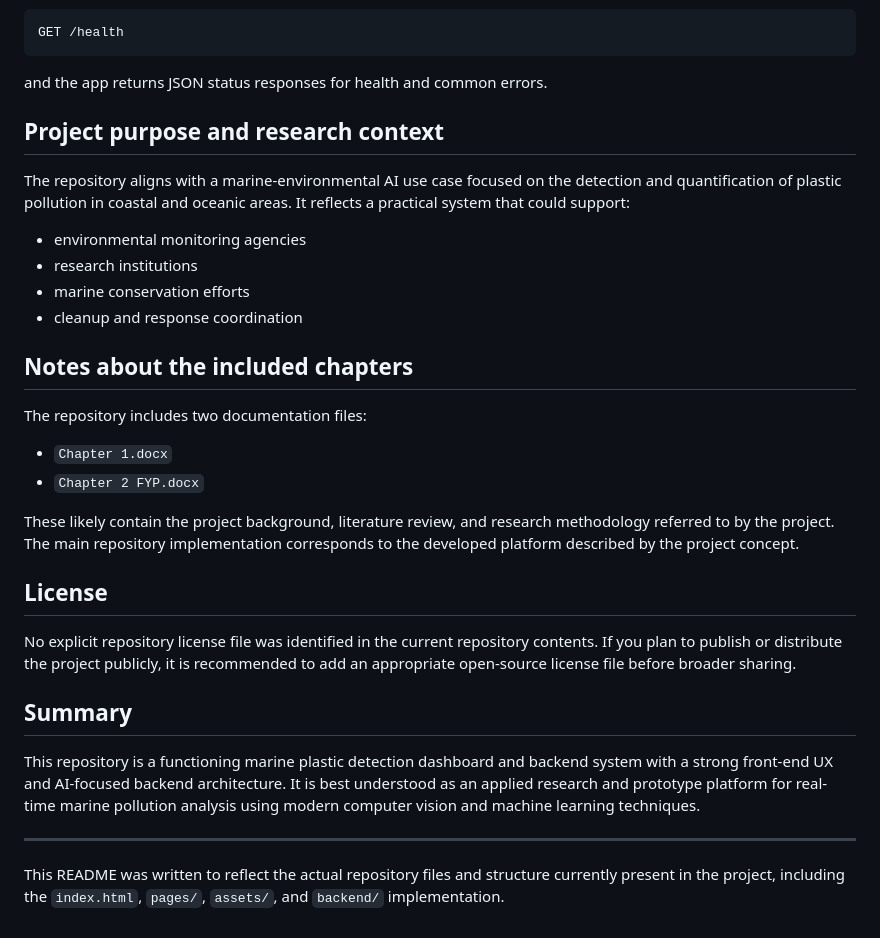
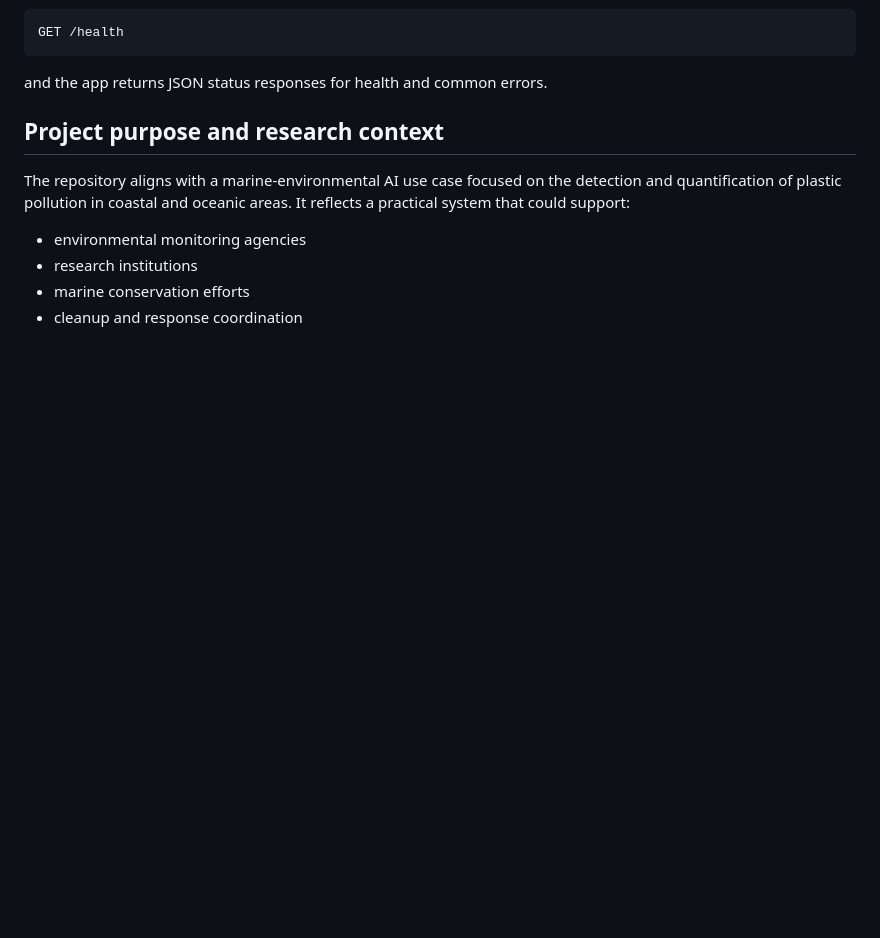
Before and after one commit to Chaudhary6559/AI-Powered-Real-Time-Detection-and-Analysis-of-Marine-Plastic-Pollution, a Markdown page: README.md, the part around the change. Rendered like a GitHub page; blank space fills up the shorter version.

```diff
--- a/README.md
+++ b/README.md
@@ -194,24 +194,3 @@ The repository aligns with a marine-environmental AI use case focused on the det
 - research institutions
 - marine conservation efforts
 - cleanup and response coordination
-
-## Notes about the included chapters
-
-The repository includes two documentation files:
-
-- `Chapter 1.docx`
-- `Chapter 2 FYP.docx`
-
-These likely contain the project background, literature review, and research methodology referred to by the project. The main repository implementation corresponds to the developed platform described by the project concept.
-
-## License
-
-No explicit repository license file was identified in the current repository contents. If you plan to publish or distribute the project publicly, it is recommended to add an appropriate open-source license file before broader sharing.
-
-## Summary
-
-This repository is a functioning marine plastic detection dashboard and backend system with a strong front-end UX and AI-focused backend architecture. It is best understood as an applied research and prototype platform for real-time marine pollution analysis using modern computer vision and machine learning techniques.
-
----
-
-This README was written to reflect the actual repository files and structure currently present in the project, including the `index.html`, `pages/`, `assets/`, and `backend/` implementation.
```
